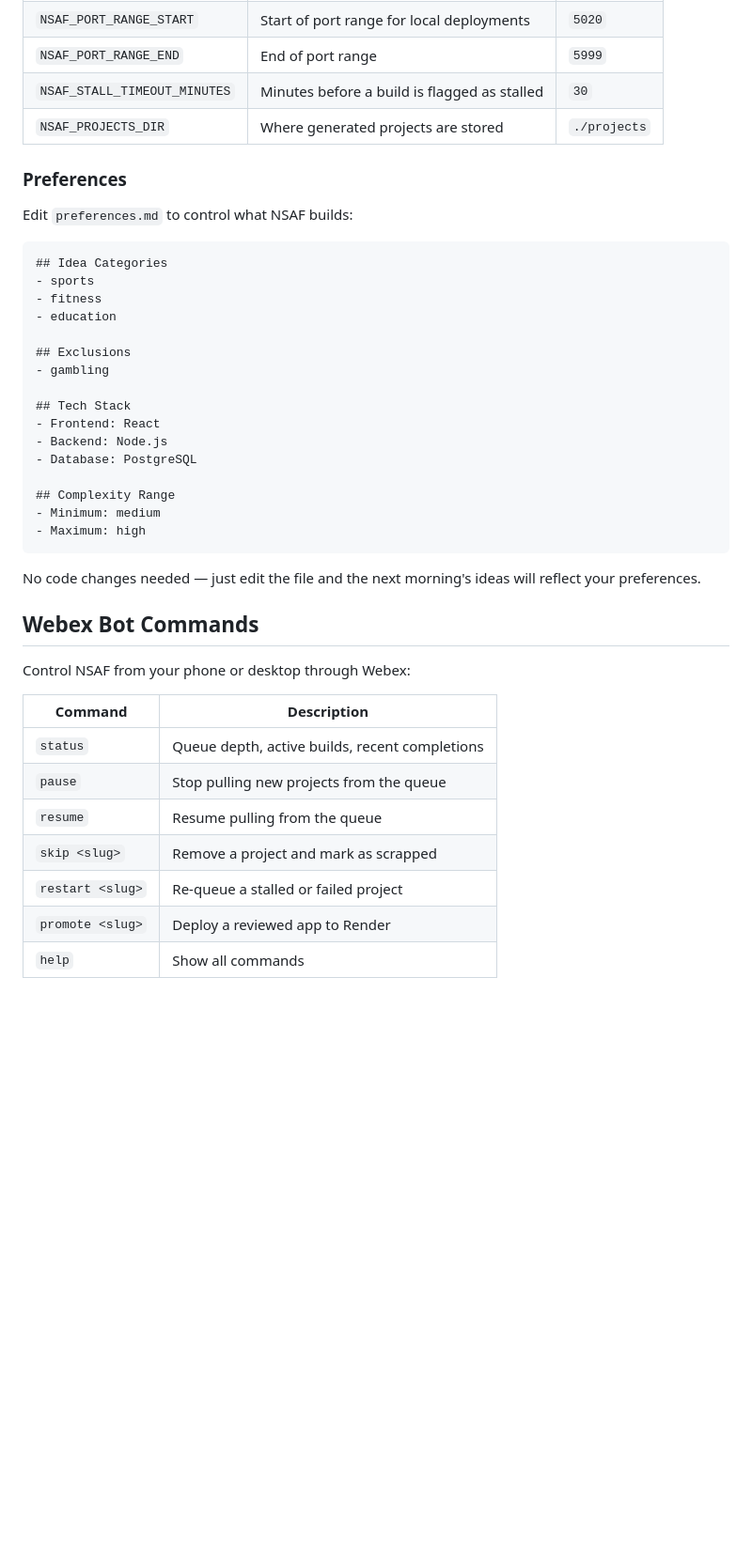
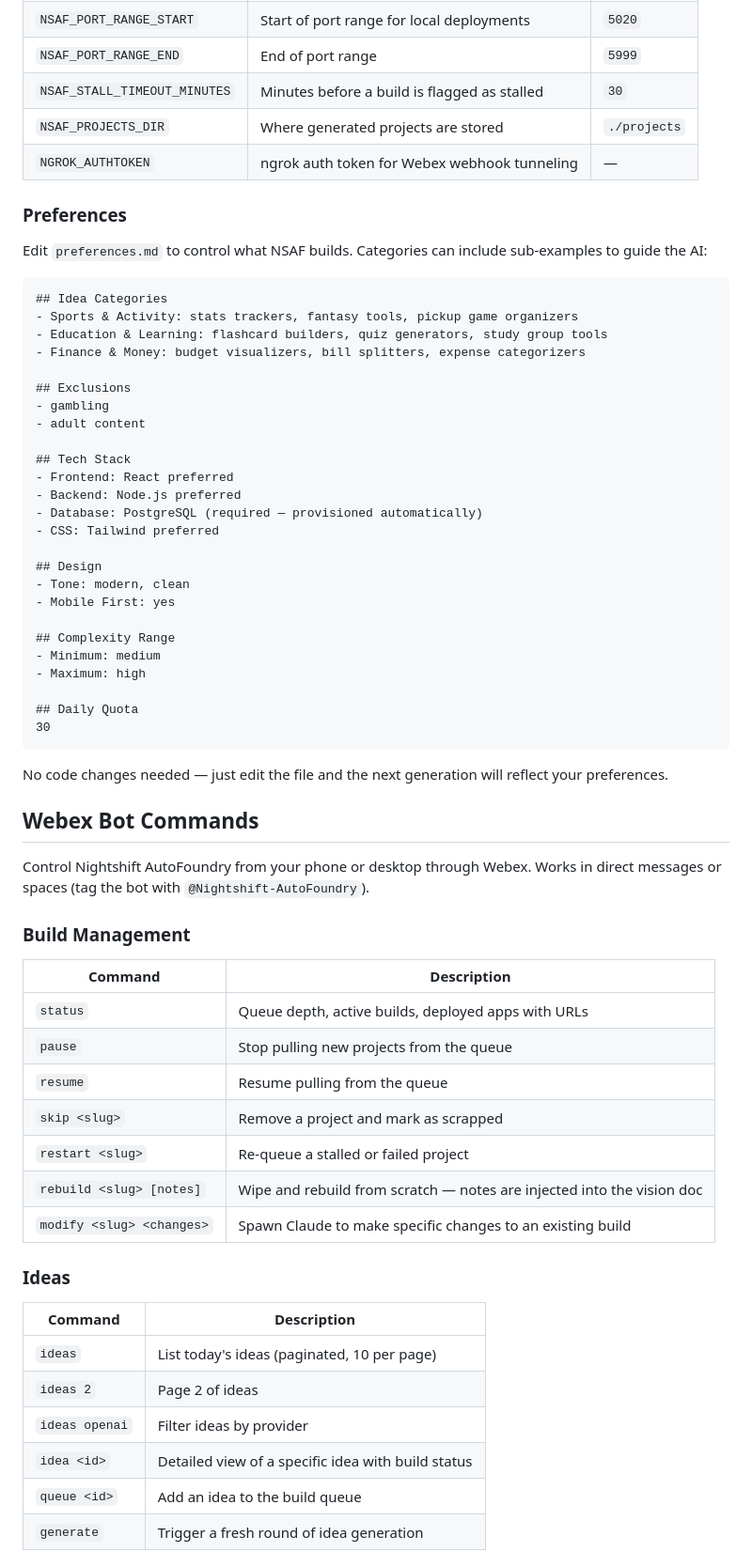
Before and after one commit to seanerama/nsaf, a Markdown page: README.md, the part around one of its changes. Shown at 94% size. GitHub-like rendering; blank space fills up the shorter version.

Commit message:
Comprehensive README update: temperature tiers, all Webex commands, full architecture
Co-Authored-By: Claude Opus 4.6 (1M context) <noreply@anthropic.com>

````diff
--- a/README.md
+++ b/README.md
@@ -111,42 +128,66 @@ Key settings:
 | `NSAF_PORT_RANGE_END` | End of port range | `5999` |
 | `NSAF_STALL_TIMEOUT_MINUTES` | Minutes before a build is flagged as stalled | `30` |
 | `NSAF_PROJECTS_DIR` | Where generated projects are stored | `./projects` |
+| `NGROK_AUTHTOKEN` | ngrok auth token for Webex webhook tunneling | — |
 
 ### Preferences
 
-Edit `preferences.md` to control what NSAF builds:
+Edit `preferences.md` to control what NSAF builds. Categories can include sub-examples to guide the AI:
 
 ```markdown
 ## Idea Categories
-- sports
-- fitness
-- education
+- Sports & Activity: stats trackers, fantasy tools, pickup game organizers
+- Education & Learning: flashcard builders, quiz generators, study group tools
+- Finance & Money: budget visualizers, bill splitters, expense categorizers
 
 ## Exclusions
 - gambling
+- adult content
 
 ## Tech Stack
-- Frontend: React
-- Backend: Node.js
-- Database: PostgreSQL
+- Frontend: React preferred
+- Backend: Node.js preferred
+- Database: PostgreSQL (required — provisioned automatically)
+- CSS: Tailwind preferred
+
+## Design
+- Tone: modern, clean
+- Mobile First: yes
 
 ## Complexity Range
 - Minimum: medium
 - Maximum: high
+
+## Daily Quota
+30
 ```
 
-No code changes needed — just edit the file and the next morning's ideas will reflect your preferences.
+No code changes needed — just edit the file and the next generation will reflect your preferences.
 
 ## Webex Bot Commands
 
-Control NSAF from your phone or desktop through Webex:
+Control Nightshift AutoFoundry from your phone or desktop through Webex. Works in direct messages or spaces (tag the bot with `@Nightshift-AutoFoundry`).
+
+### Build Management
 
 | Command | Description |
 |---------|-------------|
-| `status` | Queue depth, active builds, recent completions |
+| `status` | Queue depth, active builds, deployed apps with URLs |
 | `pause` | Stop pulling new projects from the queue |
 | `resume` | Resume pulling from the queue |
 | `skip <slug>` | Remove a project and mark as scrapped |
 | `restart <slug>` | Re-queue a stalled or failed project |
-| `promote <slug>` | Deploy a reviewed app to Render |
-| `help` | Show all commands |
+| `rebuild <slug> [notes]` | Wipe and rebuild from scratch — notes are injected into the vision doc |
+| `modify <slug> <changes>` | Spawn Claude to make specific changes to an existing build |
+
+### Ideas
+
+| Command | Description |
+|---------|-------------|
+| `ideas` | List today's ideas (paginated, 10 per page) |
+| `ideas 2` | Page 2 of ideas |
+| `ideas openai` | Filter ideas by provider |
+| `idea <id>` | Detailed view of a specific idea with build status |
+| `queue <id>` | Add an idea to the build queue |
+| `generate` | Trigger a fresh round of idea generation |
+
````
Also changed, not shown: other parts of README.md (+77 -23 lines).
